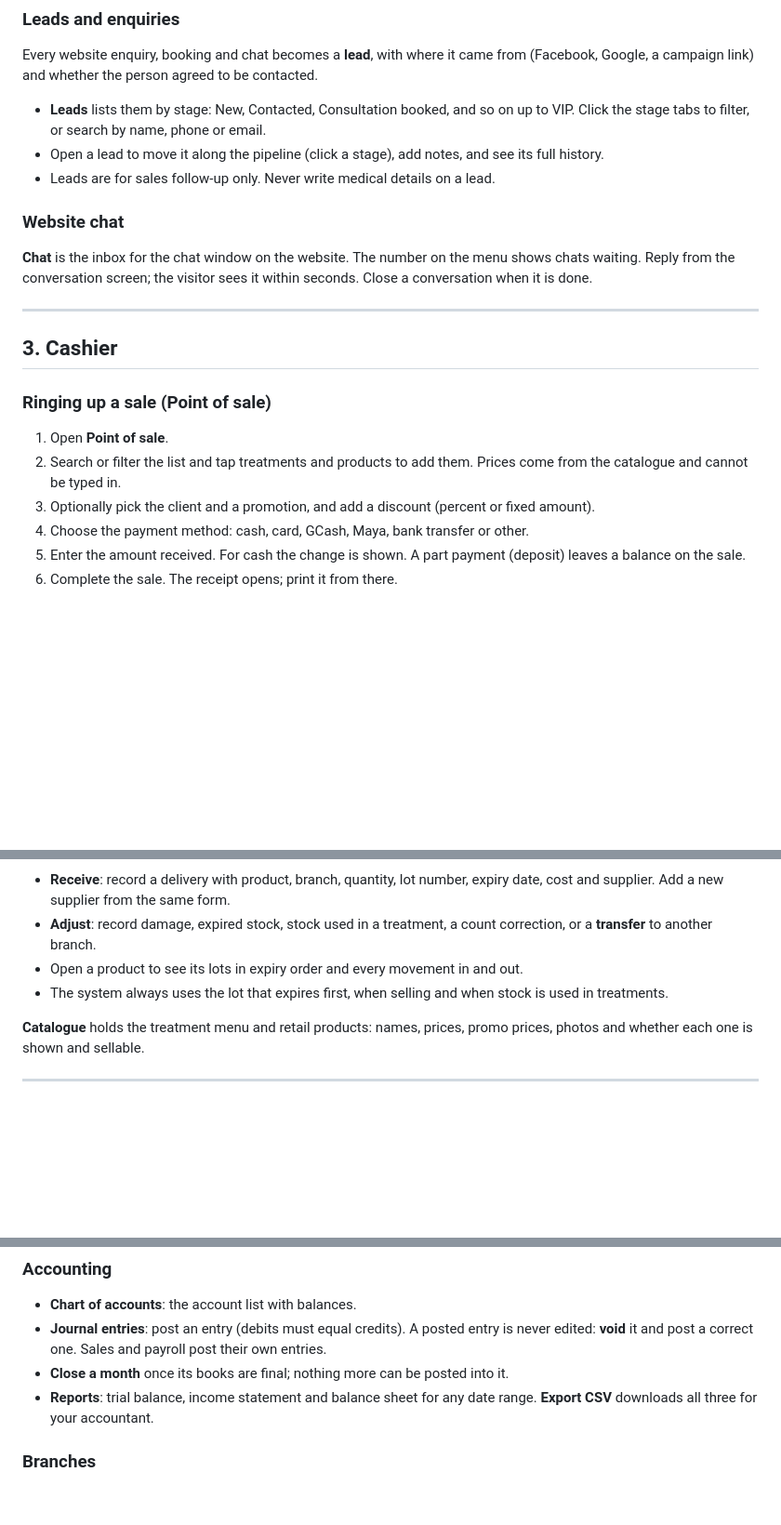
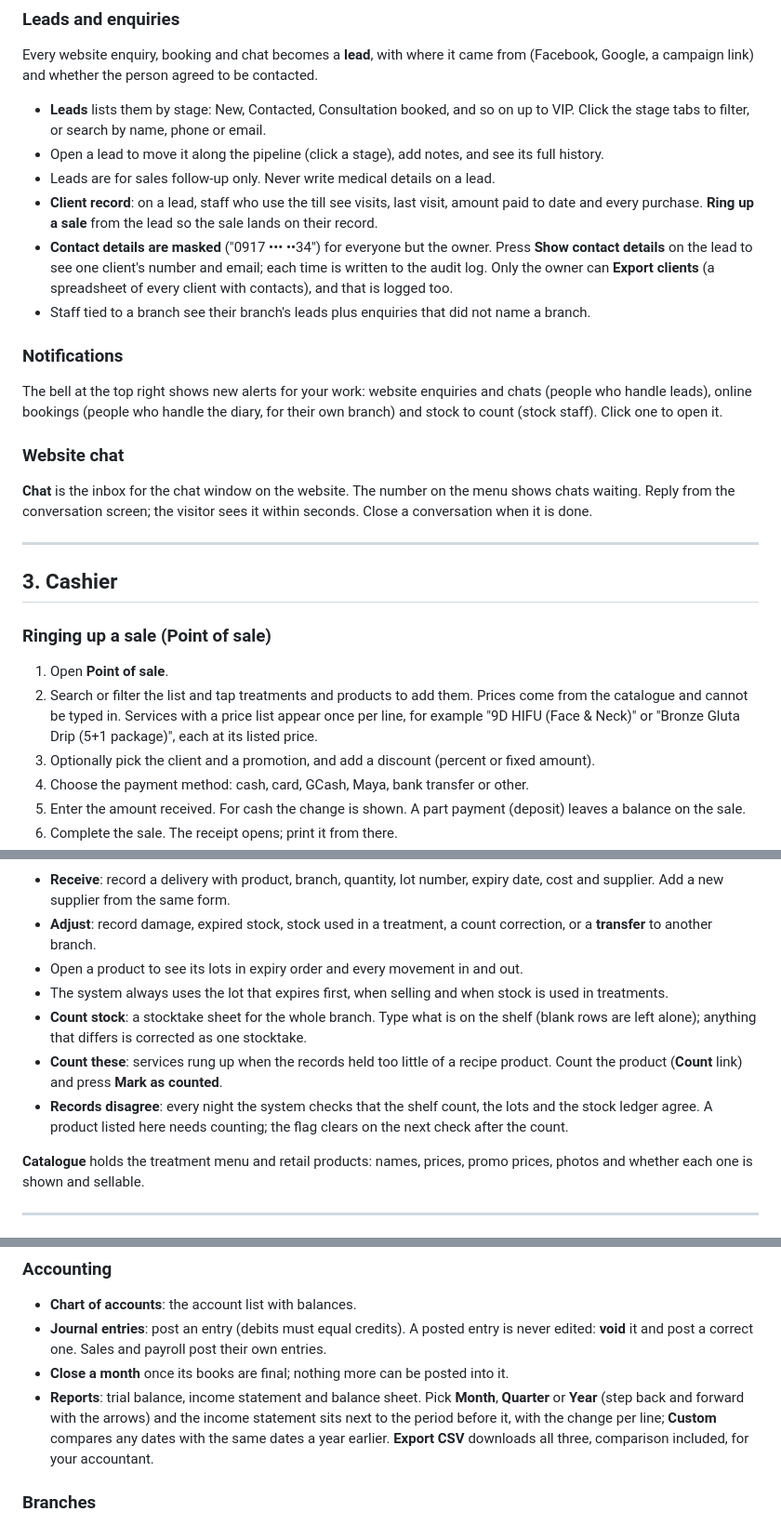
Before and after one commit to domricamora/glutarepublique, a Markdown page: docs/user-guide.md, 3 parts joined by grey strips. Shown at 93% size. Rendered like a GitHub page; blank space fills up the shorter version.

Commit message:
Docs: staff guide and operations for report presets, till price lists, stock counts, client record, masked contacts, notifications and webhooks; hand-off notes

```diff
--- a/docs/user-guide.md
+++ b/docs/user-guide.md
@@ -44,6 +44,13 @@ Every website enquiry, booking and chat becomes a **lead**, with where it came f
 - **Leads** lists them by stage: New, Contacted, Consultation booked, and so on up to VIP. Click the stage tabs to filter, or search by name, phone or email.
 - Open a lead to move it along the pipeline (click a stage), add notes, and see its full history.
 - Leads are for sales follow-up only. Never write medical details on a lead.
+- **Client record**: on a lead, staff who use the till see visits, last visit, amount paid to date and every purchase. **Ring up a sale** from the lead so the sale lands on their record.
+- **Contact details are masked** ("0917 ••• ••34") for everyone but the owner. Press **Show contact details** on the lead to see one client's number and email; each time is written to the audit log. Only the owner can **Export clients** (a spreadsheet of every client with contacts), and that is logged too.
+- Staff tied to a branch see their branch's leads plus enquiries that did not name a branch.
+
+### Notifications
+
+The bell at the top right shows new alerts for your work: website enquiries and chats (people who handle leads), online bookings (people who handle the diary, for their own branch) and stock to count (stock staff). Click one to open it.
 
 ### Website chat
 
@@ -56,7 +63,7 @@ Every website enquiry, booking and chat becomes a **lead**, with where it came f
 ### Ringing up a sale (Point of sale)
 
 1. Open **Point of sale**.
-2. Search or filter the list and tap treatments and products to add them. Prices come from the catalogue and cannot be typed in.
+2. Search or filter the list and tap treatments and products to add them. Prices come from the catalogue and cannot be typed in. Services with a price list appear once per line, for example "9D HIFU (Face & Neck)" or "Bronze Gluta Drip (5+1 package)", each at its listed price.
 3. Optionally pick the client and a promotion, and add a discount (percent or fixed amount).
 4. Choose the payment method: cash, card, GCash, Maya, bank transfer or other.
 5. Enter the amount received. For cash the change is shown. A part payment (deposit) leaves a balance on the sale.
@@ -80,6 +87,9 @@ Open the sale (**Point of sale** > **Sales**, then the sale) and use the refund
 - **Adjust**: record damage, expired stock, stock used in a treatment, a count correction, or a **transfer** to another branch.
 - Open a product to see its lots in expiry order and every movement in and out.
 - The system always uses the lot that expires first, when selling and when stock is used in treatments.
+- **Count stock**: a stocktake sheet for the whole branch. Type what is on the shelf (blank rows are left alone); anything that differs is corrected as one stocktake.
+- **Count these**: services rung up when the records held too little of a recipe product. Count the product (**Count** link) and press **Mark as counted**.
+- **Records disagree**: every night the system checks that the shelf count, the lots and the stock ledger agree. A product listed here needs counting; the flag clears on the next check after the count.
 
 **Catalogue** holds the treatment menu and retail products: names, prices, promo prices, photos and whether each one is shown and sellable.
 
@@ -114,7 +124,7 @@ Below the agenda, the analytics panel shows revenue, gross profit, average sale,
 - **Chart of accounts**: the account list with balances.
 - **Journal entries**: post an entry (debits must equal credits). A posted entry is never edited: **void** it and post a correct one. Sales and payroll post their own entries.
 - **Close a month** once its books are final; nothing more can be posted into it.
-- **Reports**: trial balance, income statement and balance sheet for any date range. **Export CSV** downloads all three for your accountant.
+- **Reports**: trial balance, income statement and balance sheet. Pick **Month**, **Quarter** or **Year** (step back and forward with the arrows) and the income statement sits next to the period before it, with the change per line; **Custom** compares any dates with the same dates a year earlier. **Export CSV** downloads all three, comparison included, for your accountant.
 
 ### Branches
 
```
Also changed, not shown: other parts of docs/user-guide.md (+2 -0 lines), SESSION_STATE.md (+8 -1 lines), docs/operations.md (+1 -1 lines).
